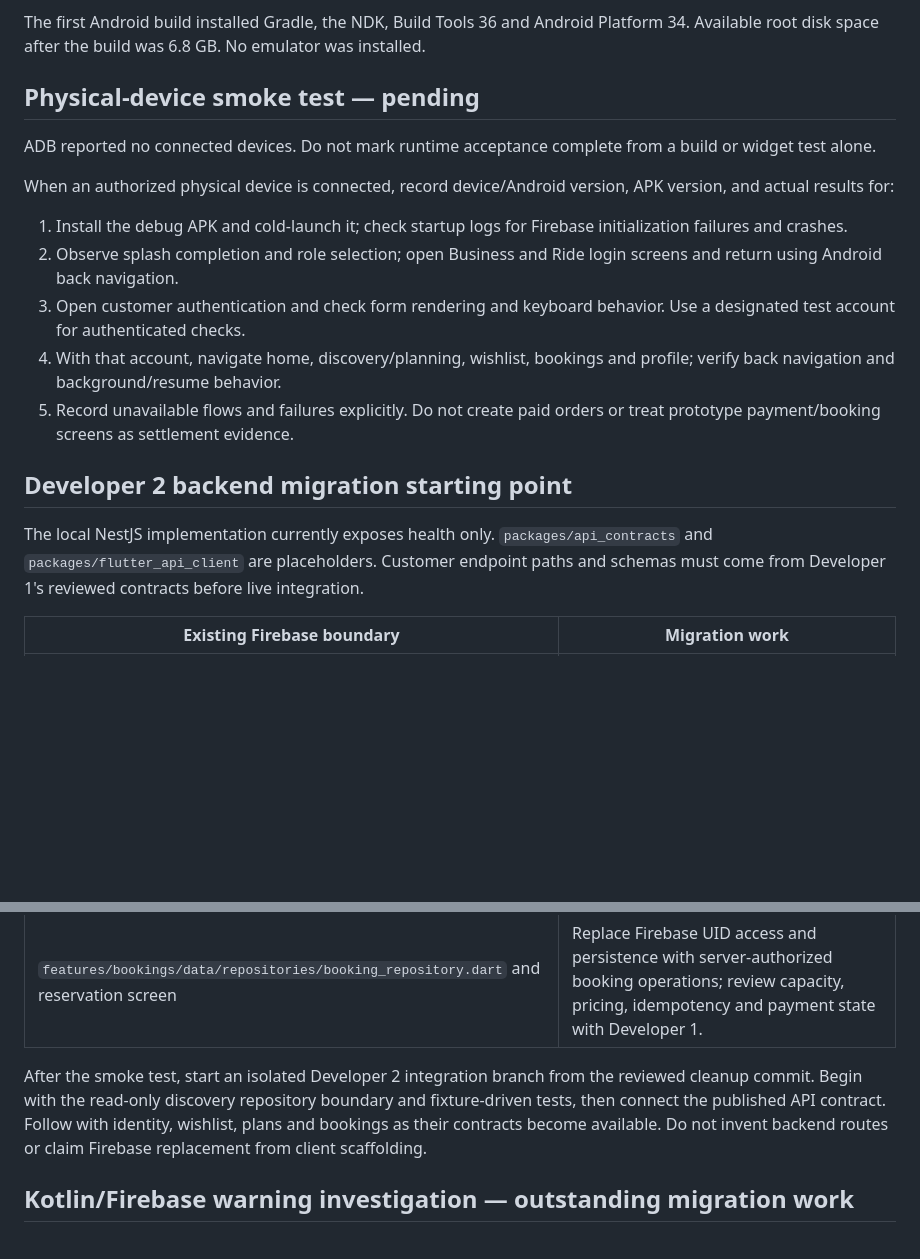
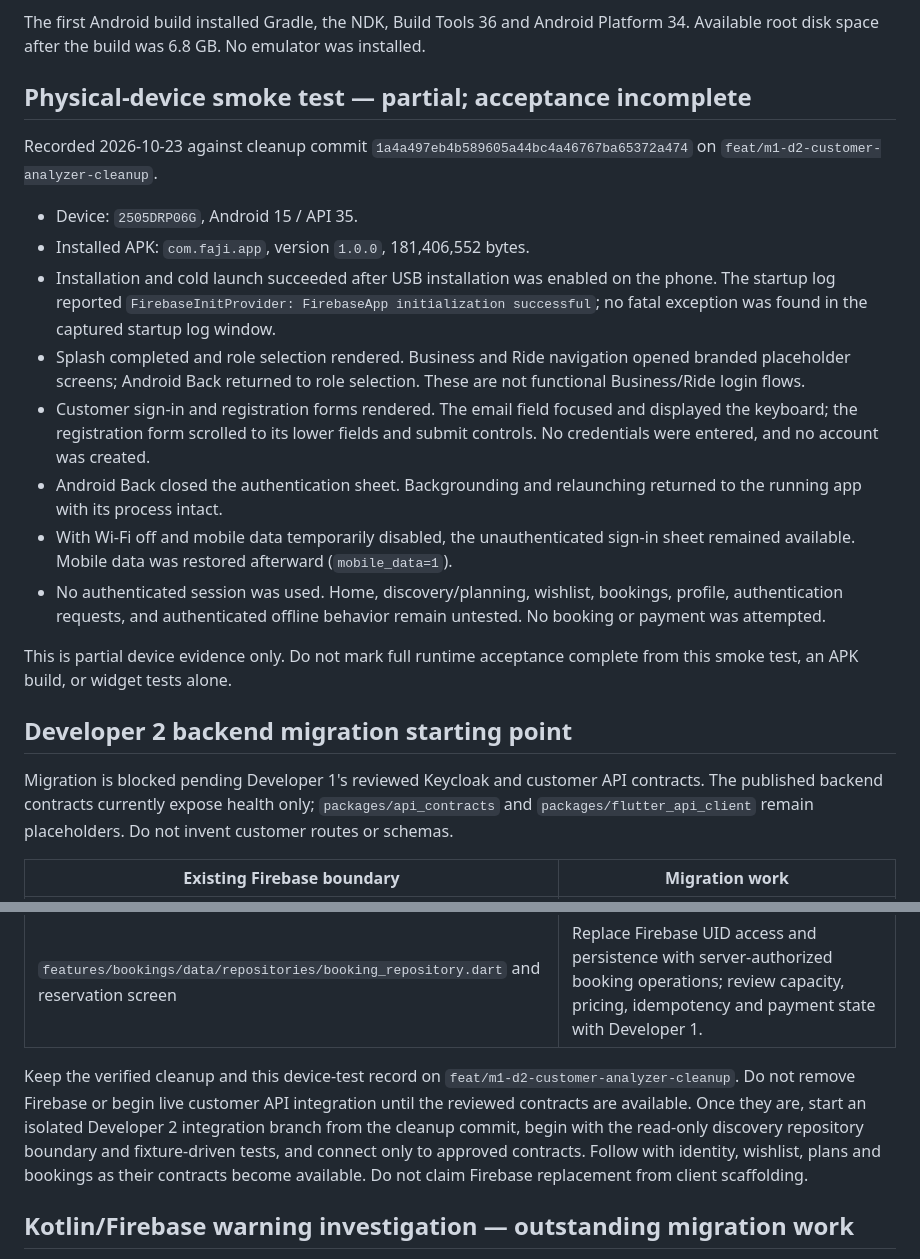
Before and after one commit to fajify1-ai/Fajify, a Markdown page: docs/migration/CUSTOMER_RUNTIME_AND_BACKEND.md, 2 parts joined by grey strips. Drawn GitHub-style; blank space fills up the shorter version.

Commit message:
docs(customer): record partial device smoke test
Co-authored-by: Copilot <223556219+Copilot@users.noreply.github.com>

```diff
--- a/docs/migration/CUSTOMER_RUNTIME_AND_BACKEND.md
+++ b/docs/migration/CUSTOMER_RUNTIME_AND_BACKEND.md
@@ -15,21 +15,24 @@ Branch: `feat/m1-d2-customer-analyzer-cleanup`.
 
 The first Android build installed Gradle, the NDK, Build Tools 36 and Android Platform 34. Available root disk space after the build was 6.8 GB. No emulator was installed.
 
-## Physical-device smoke test — pending
+## Physical-device smoke test — partial; acceptance incomplete
 
-ADB reported no connected devices. Do not mark runtime acceptance complete from a build or widget test alone.
+Recorded 2026-10-23 against cleanup commit `1a4a497eb4b589605a44bc4a46767ba65372a474` on `feat/m1-d2-customer-analyzer-cleanup`.
 
-When an authorized physical device is connected, record device/Android version, APK version, and actual results for:
+- Device: `2505DRP06G`, Android 15 / API 35.
+- Installed APK: `com.faji.app`, version `1.0.0`, 181,406,552 bytes.
+- Installation and cold launch succeeded after USB installation was enabled on the phone. The startup log reported `FirebaseInitProvider: FirebaseApp initialization successful`; no fatal exception was found in the captured startup log window.
+- Splash completed and role selection rendered. Business and Ride navigation opened branded placeholder screens; Android Back returned to role selection. These are not functional Business/Ride login flows.
+- Customer sign-in and registration forms rendered. The email field focused and displayed the keyboard; the registration form scrolled to its lower fields and submit controls. No credentials were entered, and no account was created.
+- Android Back closed the authentication sheet. Backgrounding and relaunching returned to the running app with its process intact.
+- With Wi-Fi off and mobile data temporarily disabled, the unauthenticated sign-in sheet remained available. Mobile data was restored afterward (`mobile_data=1`).
+- No authenticated session was used. Home, discovery/planning, wishlist, bookings, profile, authentication requests, and authenticated offline behavior remain untested. No booking or payment was attempted.
 
-1. Install the debug APK and cold-launch it; check startup logs for Firebase initialization failures and crashes.
-2. Observe splash completion and role selection; open Business and Ride login screens and return using Android back navigation.
-3. Open customer authentication and check form rendering and keyboard behavior. Use a designated test account for authenticated checks.
-4. With that account, navigate home, discovery/planning, wishlist, bookings and profile; verify back navigation and background/resume behavior.
-5. Record unavailable flows and failures explicitly. Do not create paid orders or treat prototype payment/booking screens as settlement evidence.
+This is partial device evidence only. Do not mark full runtime acceptance complete from this smoke test, an APK build, or widget tests alone.
 
 ## Developer 2 backend migration starting point
 
-The local NestJS implementation currently exposes health only. `packages/api_contracts` and `packages/flutter_api_client` are placeholders. Customer endpoint paths and schemas must come from Developer 1's reviewed contracts before live integration.
+Migration is blocked pending Developer 1's reviewed Keycloak and customer API contracts. The published backend contracts currently expose health only; `packages/api_contracts` and `packages/flutter_api_client` remain placeholders. Do not invent customer routes or schemas.
 
 | Existing Firebase boundary | Migration work |
 | --- | --- |
@@ -41,7 +44,7 @@ The local NestJS implementation currently exposes health only. `packages/api_con
 | `features/wishlist/data/repositories/wishlist_repository.dart` | Replace user-scoped Firestore persistence after session and wishlist contracts are agreed. |
 | `features/bookings/data/repositories/booking_repository.dart` and reservation screen | Replace Firebase UID access and persistence with server-authorized booking operations; review capacity, pricing, idempotency and payment state with Developer 1. |
 
-After the smoke test, start an isolated Developer 2 integration branch from the reviewed cleanup commit. Begin with the read-only discovery repository boundary and fixture-driven tests, then connect the published API contract. Follow with identity, wishlist, plans and bookings as their contracts become available. Do not invent backend routes or claim Firebase replacement from client scaffolding.
+Keep the verified cleanup and this device-test record on `feat/m1-d2-customer-analyzer-cleanup`. Do not remove Firebase or begin live customer API integration until the reviewed contracts are available. Once they are, start an isolated Developer 2 integration branch from the cleanup commit, begin with the read-only discovery repository boundary and fixture-driven tests, and connect only to approved contracts. Follow with identity, wishlist, plans and bookings as their contracts become available. Do not claim Firebase replacement from client scaffolding.
 
 ## Kotlin/Firebase warning investigation — outstanding migration work
 
```
